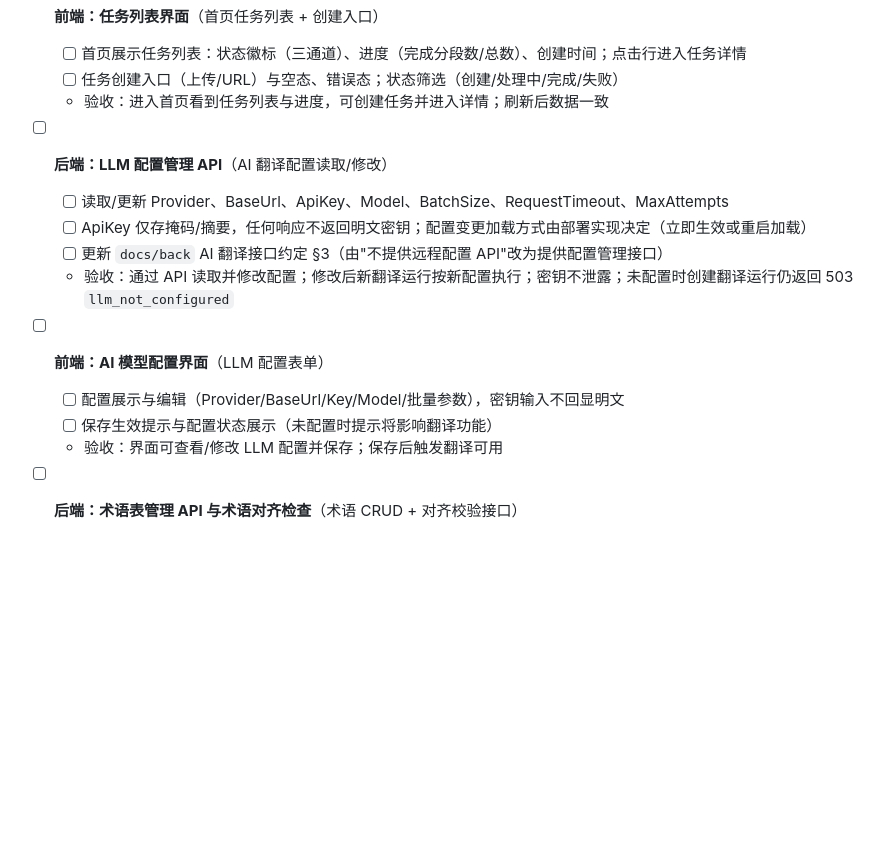
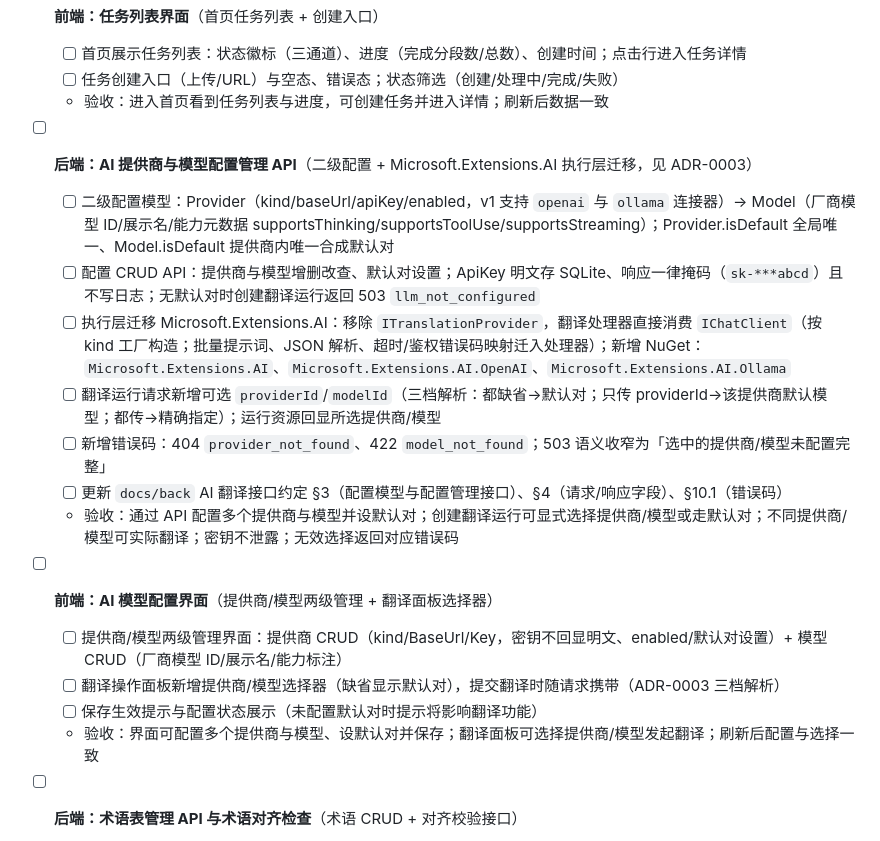
Before and after one commit to silevilence/MyTranslator, a Markdown page: ROADMAP.md, the part around the change. Drawn GitHub-style; blank space fills up the shorter version.

```diff
--- a/ROADMAP.md
+++ b/ROADMAP.md
@@ -109,16 +109,20 @@
   - [ ] 任务创建入口（上传/URL）与空态、错误态；状态筛选（创建/处理中/完成/失败）
   - 验收：进入首页看到任务列表与进度，可创建任务并进入详情；刷新后数据一致
 
-- [ ] **后端：LLM 配置管理 API**（AI 翻译配置读取/修改）
-  - [ ] 读取/更新 Provider、BaseUrl、ApiKey、Model、BatchSize、RequestTimeout、MaxAttempts
-  - [ ] ApiKey 仅存掩码/摘要，任何响应不返回明文密钥；配置变更加载方式由部署实现决定（立即生效或重启加载）
-  - [ ] 更新 `docs/back` AI 翻译接口约定 §3（由"不提供远程配置 API"改为提供配置管理接口）
-  - 验收：通过 API 读取并修改配置；修改后新翻译运行按新配置执行；密钥不泄露；未配置时创建翻译运行仍返回 503 `llm_not_configured`
+- [ ] **后端：AI 提供商与模型配置管理 API**（二级配置 + Microsoft.Extensions.AI 执行层迁移，见 ADR-0003）
+  - [ ] 二级配置模型：Provider（kind/baseUrl/apiKey/enabled，v1 支持 `openai` 与 `ollama` 连接器）→ Model（厂商模型 ID/展示名/能力元数据 supportsThinking/supportsToolUse/supportsStreaming）；Provider.isDefault 全局唯一、Model.isDefault 提供商内唯一合成默认对
+  - [ ] 配置 CRUD API：提供商与模型增删改查、默认对设置；ApiKey 明文存 SQLite、响应一律掩码（`sk-***abcd`）且不写日志；无默认对时创建翻译运行返回 503 `llm_not_configured`
+  - [ ] 执行层迁移 Microsoft.Extensions.AI：移除 `ITranslationProvider`，翻译处理器直接消费 `IChatClient`（按 kind 工厂构造；批量提示词、JSON 解析、超时/鉴权错误码映射迁入处理器）；新增 NuGet：`Microsoft.Extensions.AI`、`Microsoft.Extensions.AI.OpenAI`、`Microsoft.Extensions.AI.Ollama`
+  - [ ] 翻译运行请求新增可选 `providerId`/`modelId`（三档解析：都缺省→默认对；只传 providerId→该提供商默认模型；都传→精确指定）；运行资源回显所选提供商/模型
+  - [ ] 新增错误码：404 `provider_not_found`、422 `model_not_found`；503 语义收窄为「选中的提供商/模型未配置完整」
+  - [ ] 更新 `docs/back` AI 翻译接口约定 §3（配置模型与配置管理接口）、§4（请求/响应字段）、§10.1（错误码）
+  - 验收：通过 API 配置多个提供商与模型并设默认对；创建翻译运行可显式选择提供商/模型或走默认对；不同提供商/模型可实际翻译；密钥不泄露；无效选择返回对应错误码
 
-- [ ] **前端：AI 模型配置界面**（LLM 配置表单）
-  - [ ] 配置展示与编辑（Provider/BaseUrl/Key/Model/批量参数），密钥输入不回显明文
-  - [ ] 保存生效提示与配置状态展示（未配置时提示将影响翻译功能）
-  - 验收：界面可查看/修改 LLM 配置并保存；保存后触发翻译可用
+- [ ] **前端：AI 模型配置界面**（提供商/模型两级管理 + 翻译面板选择器）
+  - [ ] 提供商/模型两级管理界面：提供商 CRUD（kind/BaseUrl/Key，密钥不回显明文、enabled/默认对设置）+ 模型 CRUD（厂商模型 ID/展示名/能力标注）
+  - [ ] 翻译操作面板新增提供商/模型选择器（缺省显示默认对），提交翻译时随请求携带（ADR-0003 三档解析）
+  - [ ] 保存生效提示与配置状态展示（未配置默认对时提示将影响翻译功能）
+  - 验收：界面可配置多个提供商与模型、设默认对并保存；翻译面板可选择提供商/模型发起翻译；刷新后配置与选择一致
 
 - [ ] **后端：术语表管理 API 与术语对齐检查**（术语 CRUD + 对齐校验接口）
   - [ ] 术语条目增删改查与模糊匹配查询接口（供翻译/规则引擎复用）
```
Also changed, not shown: CONTEXT.md (+18 -0 lines), docs/adr/0003-AI提供商与模型二级配置.md (added, +40 -0 lines).
